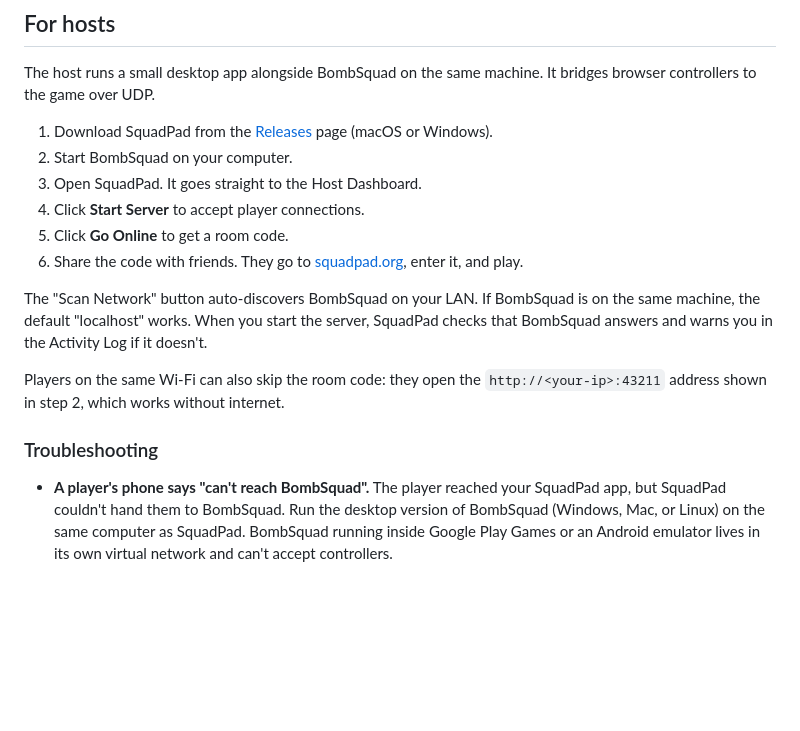
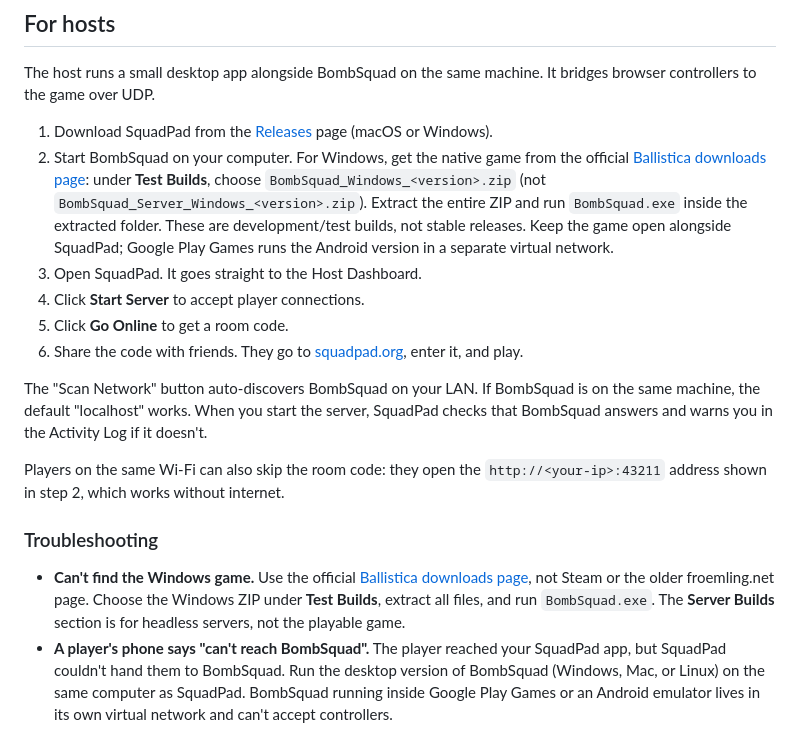
Before and after one commit to nerveband/squadpad, a Markdown page: README.md, the part around the change. GitHub-like rendering; blank space fills up the shorter version.

Commit message:
docs: clarify official Windows BombSquad download and setup

```diff
--- a/README.md
+++ b/README.md
@@ -33,7 +33,7 @@ You can remap keys in Settings (gear icon).
 The host runs a small desktop app alongside BombSquad on the same machine. It bridges browser controllers to the game over UDP.
 
 1. Download SquadPad from the [Releases](https://github.com/nerveband/squadpad/releases) page (macOS or Windows).
-2. Start BombSquad on your computer.
+2. Start BombSquad on your computer. For Windows, get the native game from the official [Ballistica downloads page](https://www.ballistica.net/downloads): under **Test Builds**, choose `BombSquad_Windows_<version>.zip` (not `BombSquad_Server_Windows_<version>.zip`). Extract the entire ZIP and run `BombSquad.exe` inside the extracted folder. These are development/test builds, not stable releases. Keep the game open alongside SquadPad; Google Play Games runs the Android version in a separate virtual network.
 3. Open SquadPad. It goes straight to the Host Dashboard.
 4. Click **Start Server** to accept player connections.
 5. Click **Go Online** to get a room code.
@@ -45,6 +45,7 @@ Players on the same Wi-Fi can also skip the room code: they open the `http://<yo
 
 ### Troubleshooting
 
+- **Can't find the Windows game.** Use the official [Ballistica downloads page](https://www.ballistica.net/downloads), not Steam or the older froemling.net page. Choose the Windows ZIP under **Test Builds**, extract all files, and run `BombSquad.exe`. The **Server Builds** section is for headless servers, not the playable game.
 - **A player's phone says "can't reach BombSquad".** The player reached your SquadPad app, but SquadPad couldn't hand them to BombSquad. Run the desktop version of BombSquad (Windows, Mac, or Linux) on the same computer as SquadPad. BombSquad running inside Google Play Games or an Android emulator lives in its own virtual network and can't accept controllers.
 - **"BombSquad turned the controller away".** Make sure the Remote App setting isn't disabled in BombSquad's controller settings.
 - **Phones can't open the LAN address.** Allow SquadPad through your firewall. On Windows, allow it for both Private and Public networks.
```
